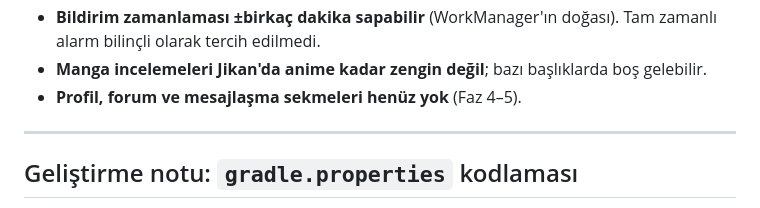
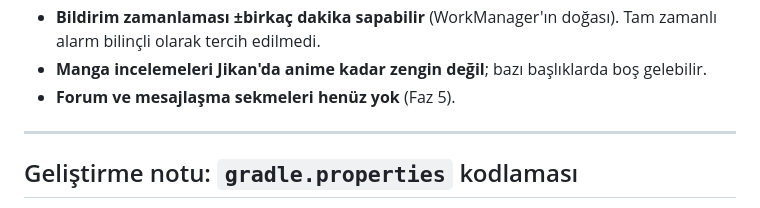
Before and after one commit to cubersu/myanitrack, a Markdown page: README.md, the part around the change. Rendered like a GitHub page.

Commit message:
README: Faz 3 sinirlar listesindeki eskimis profil notunu duzelt
Co-Authored-By: Claude Opus 5 <noreply@anthropic.com>

```diff
--- a/README.md
+++ b/README.md
@@ -292,7 +292,7 @@ aynı repository arayüzünün arkasında denenebilir.
 - **Bildirim zamanlaması ±birkaç dakika sapabilir** (WorkManager'ın doğası). Tam
   zamanlı alarm bilinçli olarak tercih edilmedi.
 - **Manga incelemeleri Jikan'da anime kadar zengin değil**; bazı başlıklarda boş gelebilir.
-- **Profil, forum ve mesajlaşma sekmeleri henüz yok** (Faz 4–5).
+- **Forum ve mesajlaşma sekmeleri henüz yok** (Faz 5).
 
 ---
 
```
